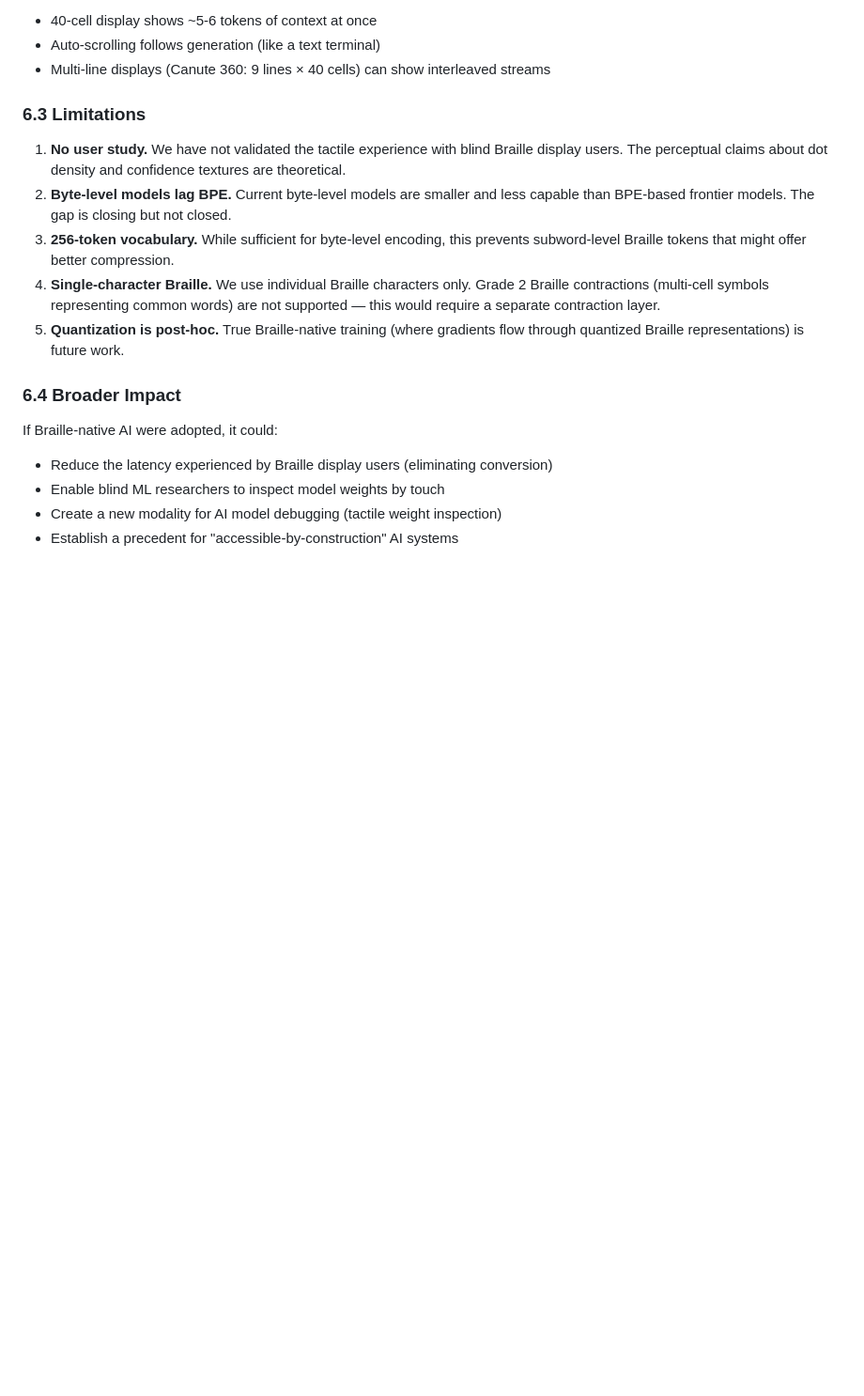
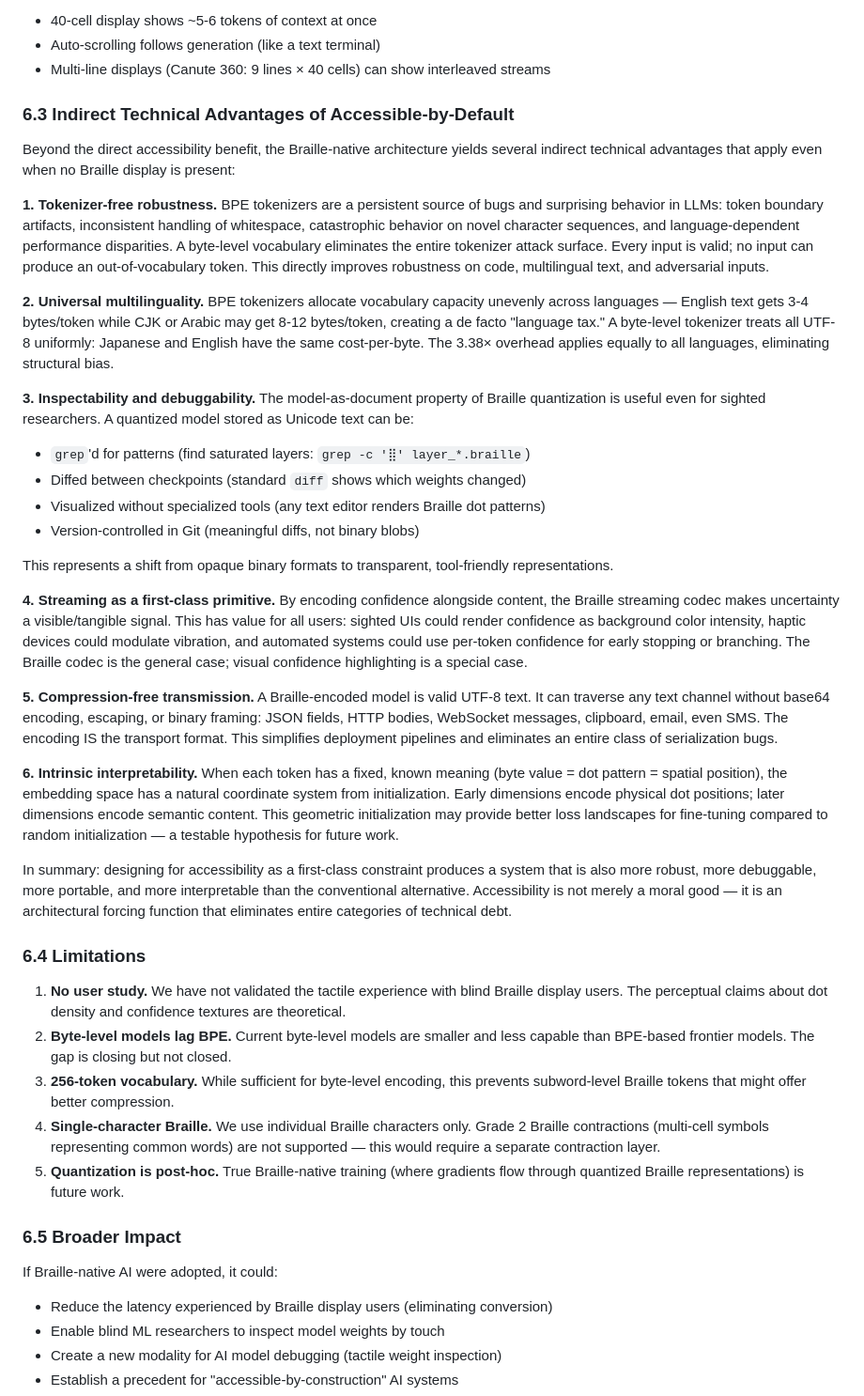
Before and after one commit to salus-ryan/synapse-js, a Markdown page: paper/braille-native-ai.md, the part around the change. Shown at 94% size. GitHub-like rendering; blank space fills up the shorter version.

Commit message:
paper: add Section 6.3 — indirect technical advantages of accessible-by-default
Argues that Braille-native design yields 6 non-accessibility benefits:
1. Tokenizer-free robustness (no OOV, no boundary artifacts)
2. Universal multilinguality (no language tax)
3. Inspectability (grep, diff, git-friendly model weights)
4. Streaming confidence as first-class primitive
5. Compression-free transmission (valid UTF-8 everywhere)
6. Intrinsic interpretability (geometric embedding space)

Core thesis: accessibility is an architectural forcing function that
eliminates technical debt, not just a moral obligation.

```diff
--- a/paper/braille-native-ai.md
+++ b/paper/braille-native-ai.md
@@ -523,7 +523,31 @@ This has a philosophical implication: when accessibility is the encoding (not a
 - Auto-scrolling follows generation (like a text terminal)
 - Multi-line displays (Canute 360: 9 lines × 40 cells) can show interleaved streams
 
-### 6.3 Limitations
+### 6.3 Indirect Technical Advantages of Accessible-by-Default
+
+Beyond the direct accessibility benefit, the Braille-native architecture yields several indirect technical advantages that apply even when no Braille display is present:
+
+**1. Tokenizer-free robustness.** BPE tokenizers are a persistent source of bugs and surprising behavior in LLMs: token boundary artifacts, inconsistent handling of whitespace, catastrophic behavior on novel character sequences, and language-dependent performance disparities. A byte-level vocabulary eliminates the entire tokenizer attack surface. Every input is valid; no input can produce an out-of-vocabulary token. This directly improves robustness on code, multilingual text, and adversarial inputs.
+
+**2. Universal multilinguality.** BPE tokenizers allocate vocabulary capacity unevenly across languages — English text gets 3-4 bytes/token while CJK or Arabic may get 8-12 bytes/token, creating a de facto "language tax." A byte-level tokenizer treats all UTF-8 uniformly: Japanese and English have the same cost-per-byte. The 3.38× overhead applies equally to all languages, eliminating structural bias.
+
+**3. Inspectability and debuggability.** The model-as-document property of Braille quantization is useful even for sighted researchers. A quantized model stored as Unicode text can be:
+- `grep`'d for patterns (find saturated layers: `grep -c '⣿' layer_*.braille`)
+- Diffed between checkpoints (standard `diff` shows which weights changed)
+- Visualized without specialized tools (any text editor renders Braille dot patterns)
+- Version-controlled in Git (meaningful diffs, not binary blobs)
+
+This represents a shift from opaque binary formats to transparent, tool-friendly representations.
+
+**4. Streaming as a first-class primitive.** By encoding confidence alongside content, the Braille streaming codec makes uncertainty a visible/tangible signal. This has value for all users: sighted UIs could render confidence as background color intensity, haptic devices could modulate vibration, and automated systems could use per-token confidence for early stopping or branching. The Braille codec is the general case; visual confidence highlighting is a special case.
+
+**5. Compression-free transmission.** A Braille-encoded model is valid UTF-8 text. It can traverse any text channel without base64 encoding, escaping, or binary framing: JSON fields, HTTP bodies, WebSocket messages, clipboard, email, even SMS. The encoding IS the transport format. This simplifies deployment pipelines and eliminates an entire class of serialization bugs.
+
+**6. Intrinsic interpretability.** When each token has a fixed, known meaning (byte value = dot pattern = spatial position), the embedding space has a natural coordinate system from initialization. Early dimensions encode physical dot positions; later dimensions encode semantic content. This geometric initialization may provide better loss landscapes for fine-tuning compared to random initialization — a testable hypothesis for future work.
+
+In summary: designing for accessibility as a first-class constraint produces a system that is also more robust, more debuggable, more portable, and more interpretable than the conventional alternative. Accessibility is not merely a moral good — it is an architectural forcing function that eliminates entire categories of technical debt.
+
+### 6.4 Limitations
 
 1. **No user study.** We have not validated the tactile experience with blind Braille display users. The perceptual claims about dot density and confidence textures are theoretical.
 2. **Byte-level models lag BPE.** Current byte-level models are smaller and less capable than BPE-based frontier models. The gap is closing but not closed.
@@ -531,7 +555,7 @@ This has a philosophical implication: when accessibility is the encoding (not a
 4. **Single-character Braille.** We use individual Braille characters only. Grade 2 Braille contractions (multi-cell symbols representing common words) are not supported — this would require a separate contraction layer.
 5. **Quantization is post-hoc.** True Braille-native training (where gradients flow through quantized Braille representations) is future work.
 
-### 6.4 Broader Impact
+### 6.5 Broader Impact
 
 If Braille-native AI were adopted, it could:
 - Reduce the latency experienced by Braille display users (eliminating conversion)
```
